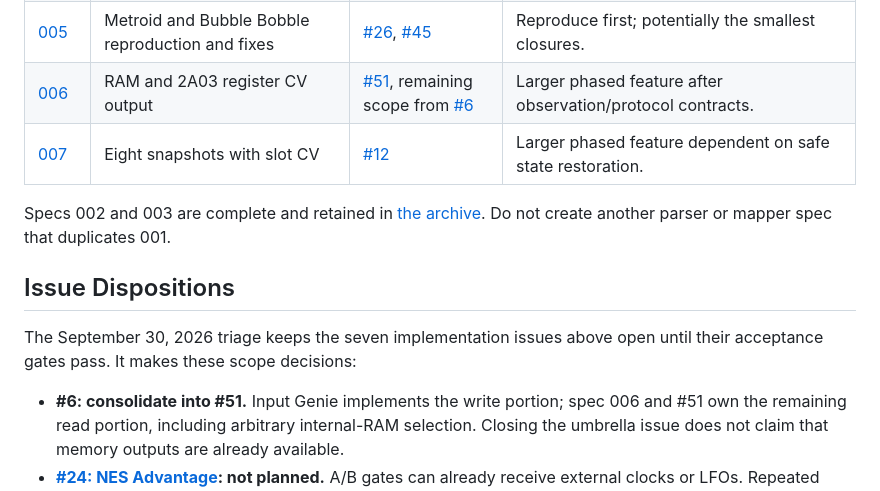
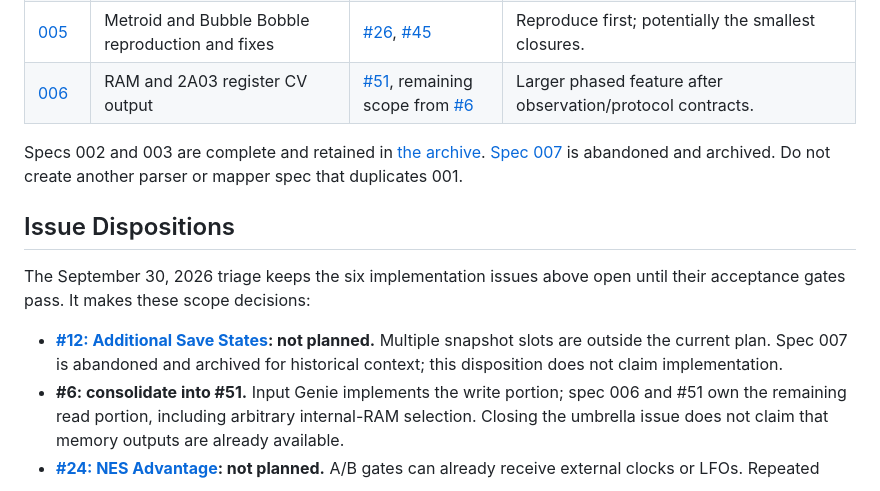
Before and after one commit to Kautenja/RackNES, a Markdown page: specs/README.md, the part around the change. GitHub-like rendering.

Commit message:
Archive snapshot slots spec as abandoned

```diff
--- a/specs/README.md
+++ b/specs/README.md
@@ -12,16 +12,19 @@ evidence in the owning spec, then archive it using [the agent workflow][flow].
 | [004](004-sram-import-export.md) | Raw battery-save import/export | [#52][i52] | Start with unambiguous supported 8 KiB layouts; coordinate RAM ownership with 001. |
 | [005](005-mmc1-ntsc-regressions.md) | Metroid and Bubble Bobble reproduction and fixes | [#26][i26], [#45][i45] | Reproduce first; potentially the smallest closures. |
 | [006](006-cv-genie-readback.md) | RAM and 2A03 register CV output | [#51][i51], remaining scope from [#6][i6] | Larger phased feature after observation/protocol contracts. |
-| [007](007-snapshot-slots.md) | Eight snapshots with slot CV | [#12][i12] | Larger phased feature dependent on safe state restoration. |
 
 Specs 002 and 003 are complete and retained in [the archive](archive/).
+[Spec 007](archive/007-snapshot-slots.md) is abandoned and archived.
 Do not create another parser or mapper spec that duplicates 001.
 
 ## Issue Dispositions
 
-The September 30, 2026 triage keeps the seven implementation issues above
+The September 30, 2026 triage keeps the six implementation issues above
 open until their acceptance gates pass. It makes these scope decisions:
 
+-   **[#12: Additional Save States][i12]: not planned.** Multiple snapshot
+    slots are outside the current plan. Spec 007 is abandoned and archived
+    for historical context; this disposition does not claim implementation.
 -   **#6: consolidate into #51.** Input Genie implements the write portion;
     spec 006 and #51 own the remaining read portion, including arbitrary
     internal-RAM selection. Closing the umbrella issue does not claim that
```
Also changed, not shown: specs/archive/007-snapshot-slots.md (renamed from specs/007-snapshot-slots.md, +24 -10 lines).
